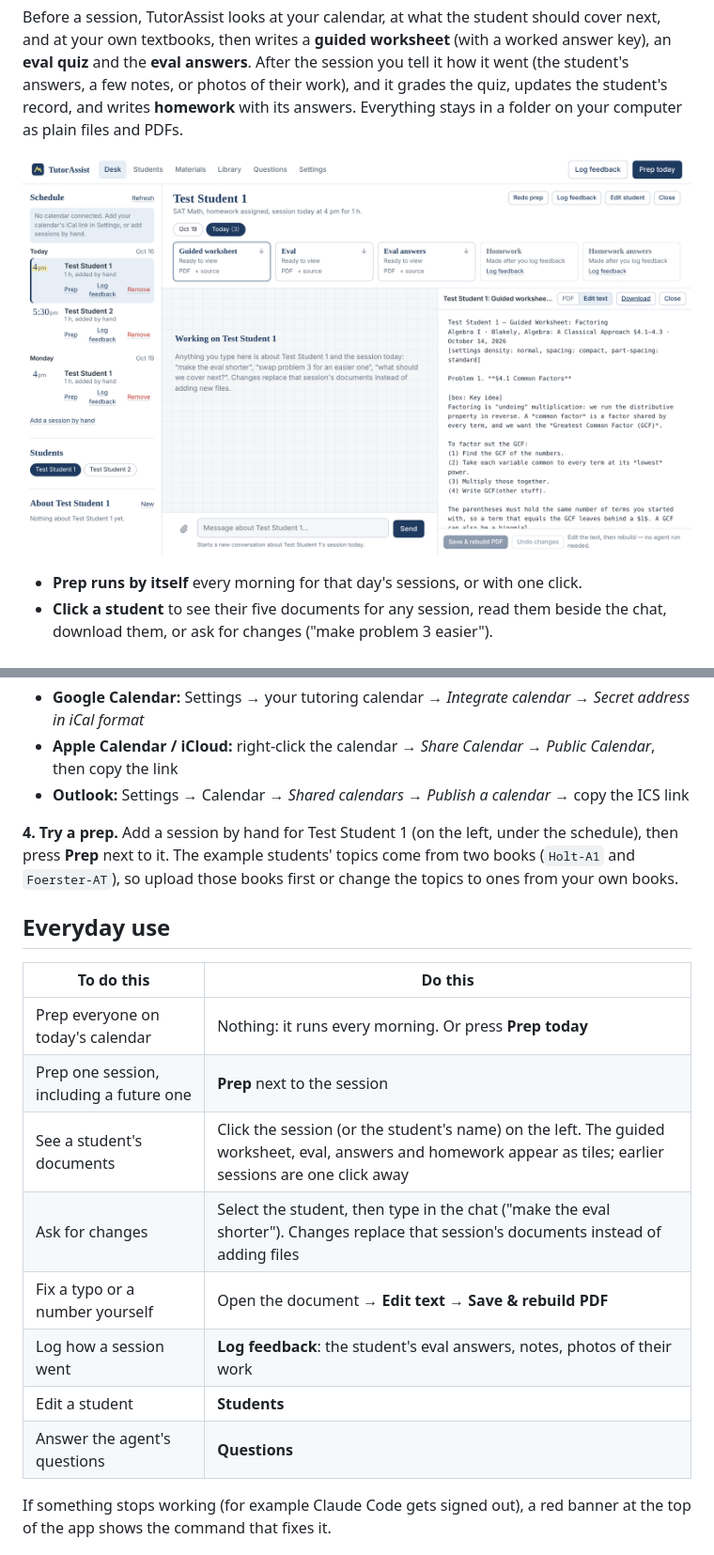
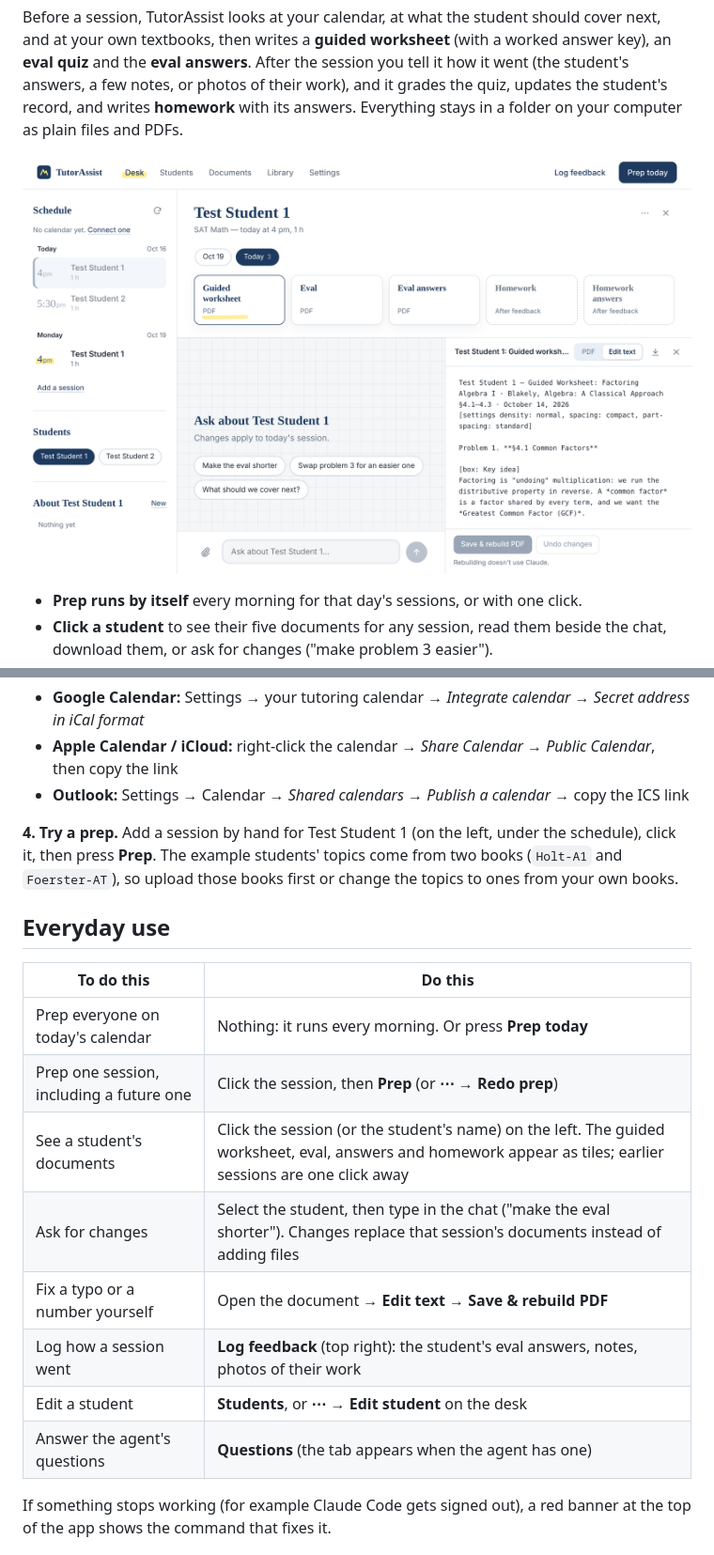
Before and after one commit to homiejhan/TutorAssist, a Markdown page: README.md, 2 parts joined by grey strips. Shown at 94% size. Rendered like a GitHub page; pictures changed too: docs/student.png.

```diff
--- a/README.md
+++ b/README.md
@@ -109,7 +109,7 @@ containing* to a word your tutoring events share. Where to find the link:
   the ICS link
 
 **4. Try a prep.** Add a session by hand for Test Student 1 (on the left, under the
-schedule), then press **Prep** next to it. The example students' topics come from two
+schedule), click it, then press **Prep**. The example students' topics come from two
 books (`Holt-A1` and `Foerster-AT`), so upload those books first or change the topics
 to ones from your own books.
 
@@ -118,13 +118,13 @@ to ones from your own books.
 | To do this | Do this |
 |---|---|
 | Prep everyone on today's calendar | Nothing: it runs every morning. Or press **Prep today** |
-| Prep one session, including a future one | **Prep** next to the session |
+| Prep one session, including a future one | Click the session, then **Prep** (or **⋯ → Redo prep**) |
 | See a student's documents | Click the session (or the student's name) on the left. The guided worksheet, eval, answers and homework appear as tiles; earlier sessions are one click away |
 | Ask for changes | Select the student, then type in the chat ("make the eval shorter"). Changes replace that session's documents instead of adding files |
 | Fix a typo or a number yourself | Open the document → **Edit text** → **Save & rebuild PDF** |
-| Log how a session went | **Log feedback**: the student's eval answers, notes, photos of their work |
-| Edit a student | **Students** |
-| Answer the agent's questions | **Questions** |
+| Log how a session went | **Log feedback** (top right): the student's eval answers, notes, photos of their work |
+| Edit a student | **Students**, or **⋯ → Edit student** on the desk |
+| Answer the agent's questions | **Questions** (the tab appears when the agent has one) |
 
 If something stops working (for example Claude Code gets signed out), a red banner at the
 top of the app shows the command that fixes it.
```
Also changed, not shown: CLAUDE.md (+1 -1 lines), 3 other files.
